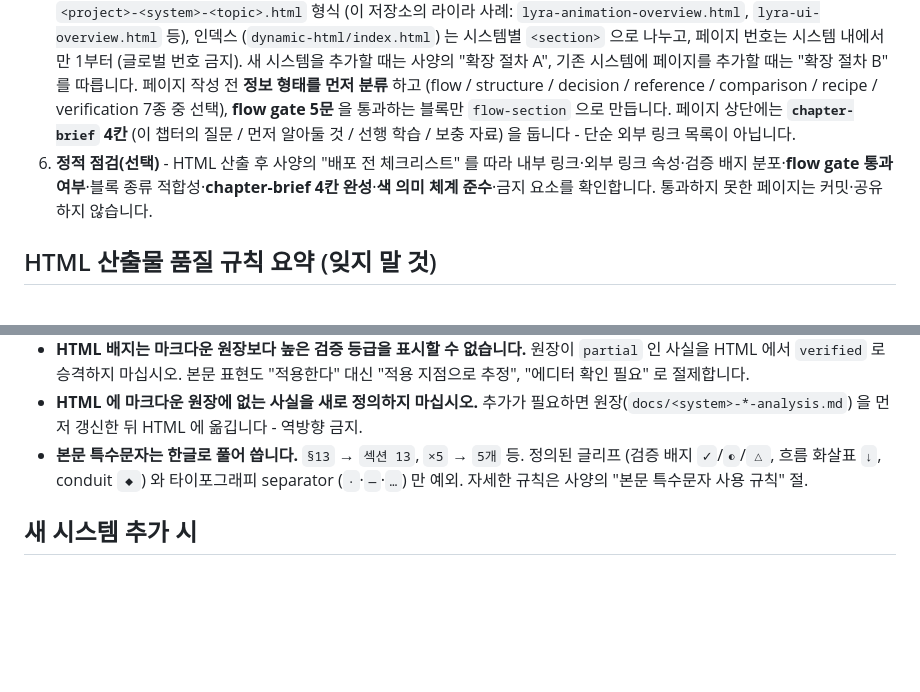
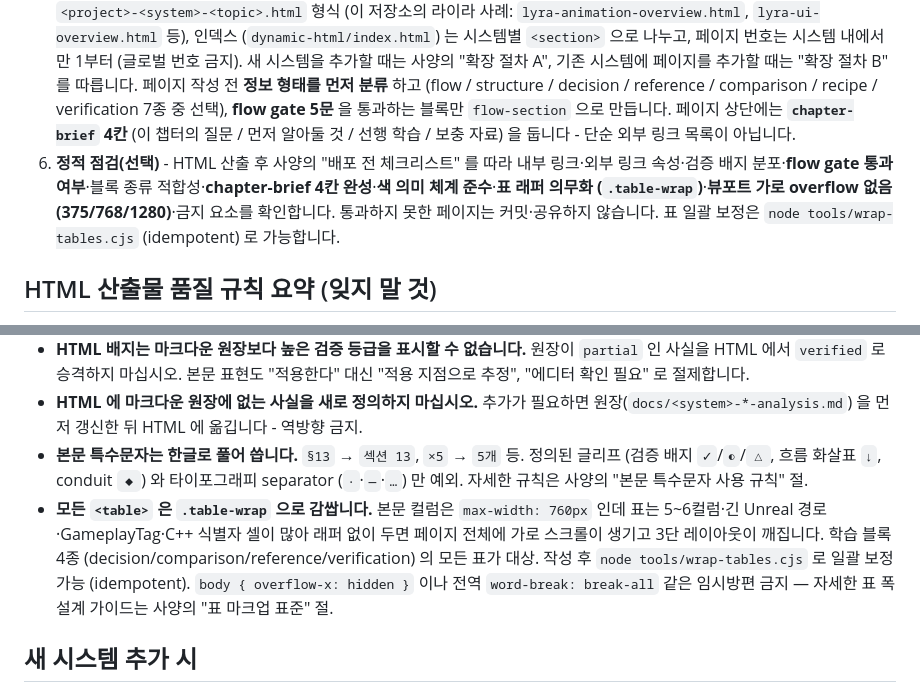
Before and after one commit to bong9tutor/docs-LyraStarterGame, a Markdown page: docs/documentation-workflow.md, 2 parts joined by grey strips. Drawn GitHub-style; blank space fills up the shorter version.

```diff
--- a/docs/documentation-workflow.md
+++ b/docs/documentation-workflow.md
@@ -12,7 +12,7 @@
 3. **교차 검증** — 블루프린트가 가리키는 C++ 부모/엔진 클래스를 라이더 MCP 로 확인해 동작을 확정.
 4. **문서화** — 시스템별로 표준 4종 문서 (`<system>-code-analysis.md`, `<system>-blueprint-analysis.md`, `<system>-learning-section-plan.md`, 선택적 `<system>-references.md`) 를 작성하여 `docs/` 에 저장하고 `docs/README.md` 의 해당 시스템 그룹에 한 줄 등록. 전체 구조·검증 제한은 [`project-verification.md`](project-verification.md), 시스템별 사례는 [`animation-references.md`](animation-references.md) (애니메이션) 와 [`ui-learning-section-plan.md`](ui-learning-section-plan.md) (CommonUI) 를 함께 참고.
 5. **다이나믹 HTML 산출(선택)** - 분석 결과를 학습 페이지로 노출할 경우 [`dynamic-html-spec.md`](dynamic-html-spec.md) 의 폴더 구조·기술 스택·금지 사항을 그대로 따라 `dynamic-html/` 에 산출합니다. 마크다운 검증 원장이 사실의 단일 출처이고, HTML 은 그 사실을 학습 동선으로 재배열한 것입니다 - 이 관계는 사양 문서에서 정의합니다. **시스템 단위로 그룹화** 합니다 - 페이지 파일명은 사양이 정한 `<project>-<system>-<topic>.html` 형식 (이 저장소의 라이라 사례: `lyra-animation-overview.html`, `lyra-ui-overview.html` 등), 인덱스 (`dynamic-html/index.html`) 는 시스템별 `<section>` 으로 나누고, 페이지 번호는 시스템 내에서만 1부터 (글로벌 번호 금지). 새 시스템을 추가할 때는 사양의 "확장 절차 A", 기존 시스템에 페이지를 추가할 때는 "확장 절차 B" 를 따릅니다. 페이지 작성 전 **정보 형태를 먼저 분류** 하고 (flow / structure / decision / reference / comparison / recipe / verification 7종 중 선택), **flow gate 5문** 을 통과하는 블록만 `flow-section` 으로 만듭니다. 페이지 상단에는 **`chapter-brief` 4칸** (이 챕터의 질문 / 먼저 알아둘 것 / 선행 학습 / 보충 자료) 을 둡니다 - 단순 외부 링크 목록이 아닙니다.
-6. **정적 점검(선택)** - HTML 산출 후 사양의 "배포 전 체크리스트" 를 따라 내부 링크·외부 링크 속성·검증 배지 분포·**flow gate 통과 여부**·블록 종류 적합성·**chapter-brief 4칸 완성**·**색 의미 체계 준수**·금지 요소를 확인합니다. 통과하지 못한 페이지는 커밋·공유하지 않습니다.
+6. **정적 점검(선택)** - HTML 산출 후 사양의 "배포 전 체크리스트" 를 따라 내부 링크·외부 링크 속성·검증 배지 분포·**flow gate 통과 여부**·블록 종류 적합성·**chapter-brief 4칸 완성**·**색 의미 체계 준수**·**표 래퍼 의무화 (`.table-wrap`)**·**뷰포트 가로 overflow 없음 (375/768/1280)**·금지 요소를 확인합니다. 통과하지 못한 페이지는 커밋·공유하지 않습니다. 표 일괄 보정은 `node tools/wrap-tables.cjs` (idempotent) 로 가능합니다.
 
 ## HTML 산출물 품질 규칙 요약 (잊지 말 것)
 
@@ -25,6 +25,7 @@
 - **HTML 배지는 마크다운 원장보다 높은 검증 등급을 표시할 수 없습니다.** 원장이 `partial` 인 사실을 HTML 에서 `verified` 로 승격하지 마십시오. 본문 표현도 "적용한다" 대신 "적용 지점으로 추정", "에디터 확인 필요" 로 절제합니다.
 - **HTML 에 마크다운 원장에 없는 사실을 새로 정의하지 마십시오.** 추가가 필요하면 원장(`docs/<system>-*-analysis.md`) 을 먼저 갱신한 뒤 HTML 에 옮깁니다 - 역방향 금지.
 - **본문 특수문자는 한글로 풀어 씁니다.** `§13` → `섹션 13`, `×5` → `5개` 등. 정의된 글리프 (검증 배지 `✓`/`◐`/`△`, 흐름 화살표 `↓`, conduit `◆`) 와 타이포그래피 separator (`·`·`—`·`…`) 만 예외. 자세한 규칙은 사양의 "본문 특수문자 사용 규칙" 절.
+- **모든 `<table>` 은 `.table-wrap` 으로 감쌉니다.** 본문 컬럼은 `max-width: 760px` 인데 표는 5~6컬럼·긴 Unreal 경로·GameplayTag·C++ 식별자 셀이 많아 래퍼 없이 두면 페이지 전체에 가로 스크롤이 생기고 3단 레이아웃이 깨집니다. 학습 블록 4종 (decision/comparison/reference/verification) 의 모든 표가 대상. 작성 후 `node tools/wrap-tables.cjs` 로 일괄 보정 가능 (idempotent). `body { overflow-x: hidden }` 이나 전역 `word-break: break-all` 같은 임시방편 금지 — 자세한 표 폭 설계 가이드는 사양의 "표 마크업 표준" 절.
 
 ## 새 시스템 추가 시
 
```
Also changed, not shown: docs/dynamic-html-spec.md (+92 -36 lines).
